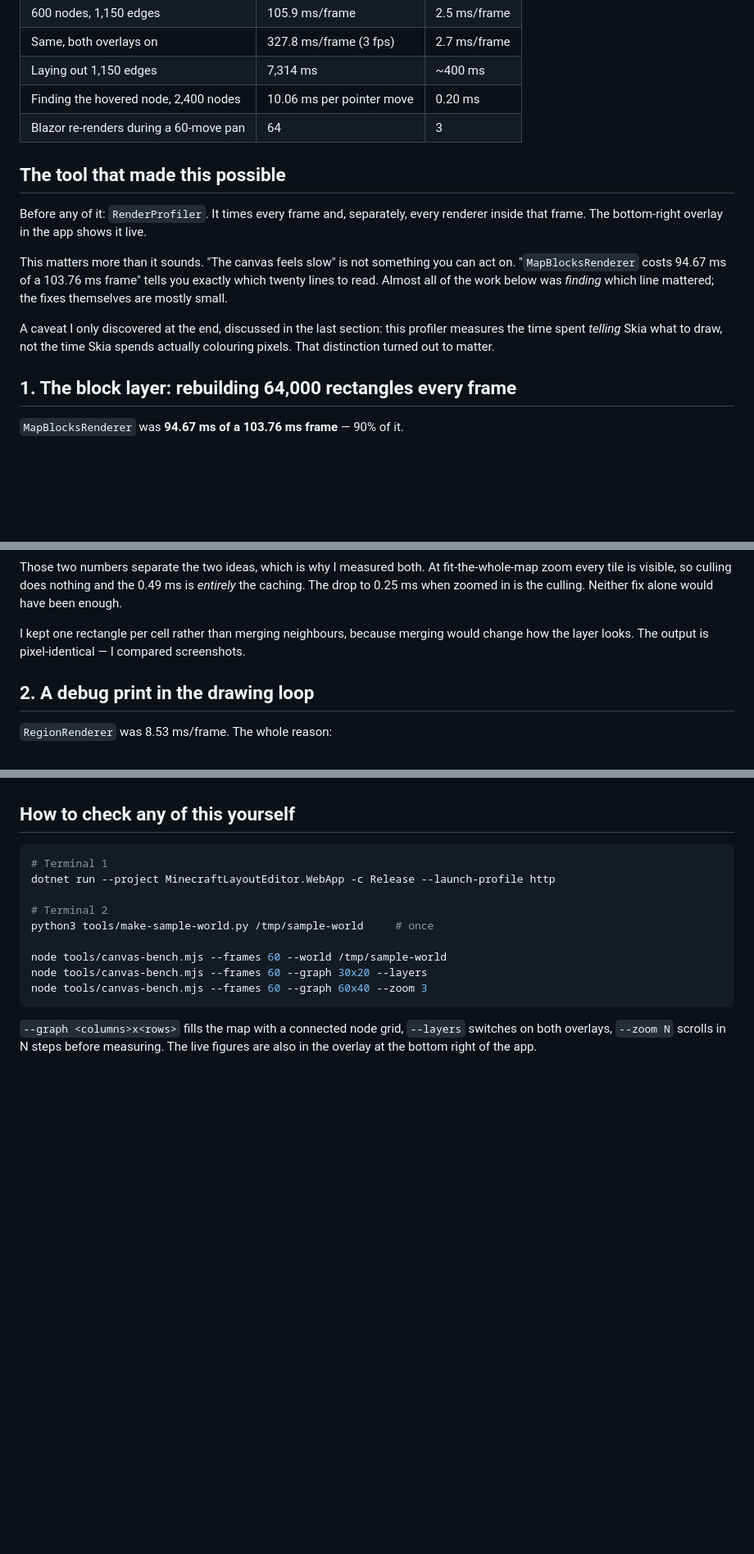
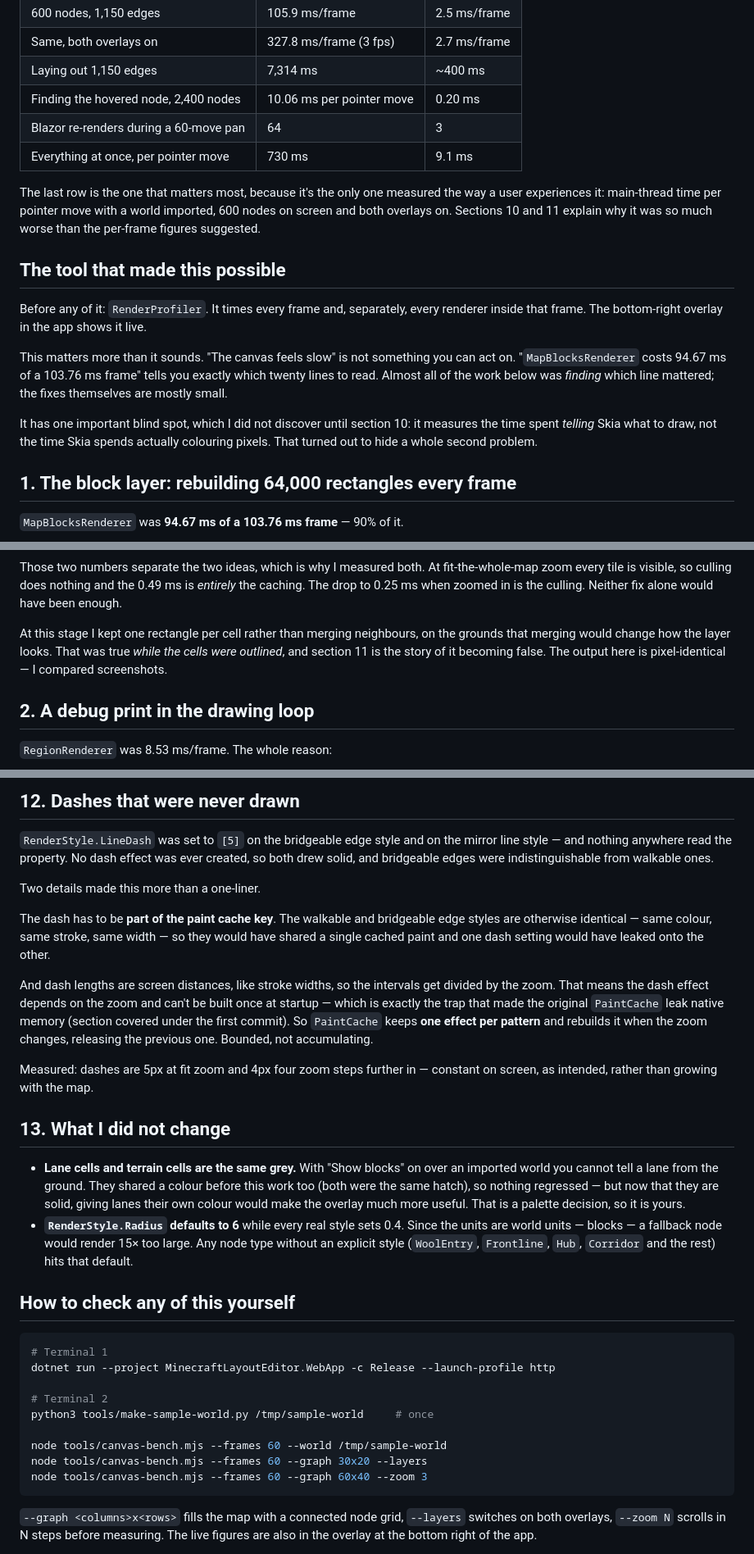
Before and after one commit to rockymine/MinecraftLayoutEditor, a Markdown page: docs/rendering-performance.md, 3 parts joined by grey strips. Shown at 82% size. Rendered like a GitHub page; blank space fills up the shorter version.

```diff
--- a/docs/rendering-performance.md
+++ b/docs/rendering-performance.md
@@ -39,6 +39,12 @@ Every number below was measured in a real browser through
 | Laying out 1,150 edges | 7,314 ms | ~400 ms |
 | Finding the hovered node, 2,400 nodes | 10.06 ms per pointer move | 0.20 ms |
 | Blazor re-renders during a 60-move pan | 64 | 3 |
+| Everything at once, per pointer move | 730 ms | 9.1 ms |
+
+The last row is the one that matters most, because it's the only one measured the way
+a user experiences it: main-thread time per pointer move with a world imported, 600
+nodes on screen and both overlays on. Sections 10 and 11 explain why it was so much
+worse than the per-frame figures suggested.
 
 ## The tool that made this possible
 
@@ -50,9 +56,9 @@ act on. "`MapBlocksRenderer` costs 94.67 ms of a 103.76 ms frame" tells you exac
 which twenty lines to read. Almost all of the work below was *finding* which line
 mattered; the fixes themselves are mostly small.
 
-A caveat I only discovered at the end, discussed in the last section: this profiler
+It has one important blind spot, which I did not discover until section 10: it
 measures the time spent *telling* Skia what to draw, not the time Skia spends
-actually colouring pixels. That distinction turned out to matter.
+actually colouring pixels. That turned out to hide a whole second problem.
 
 ## 1. The block layer: rebuilding 64,000 rectangles every frame
 
@@ -102,8 +108,10 @@ fit-the-whole-map zoom every tile is visible, so culling does nothing and the
 0.49 ms is *entirely* the caching. The drop to 0.25 ms when zoomed in is the
 culling. Neither fix alone would have been enough.
 
-I kept one rectangle per cell rather than merging neighbours, because merging would
-change how the layer looks. The output is pixel-identical — I compared screenshots.
+At this stage I kept one rectangle per cell rather than merging neighbours, on the
+grounds that merging would change how the layer looks. That was true *while the cells
+were outlined*, and section 11 is the story of it becoming false. The output here is
+pixel-identical — I compared screenshots.
 
 ## 2. A debug print in the drawing loop
 
@@ -426,3 +469,38 @@ Two smaller things I noticed and left alone, both cosmetic rather than performan
+## 12. Dashes that were never drawn
+
+`RenderStyle.LineDash` was set to `[5]` on the bridgeable edge style and on the
+mirror line style — and nothing anywhere read the property. No dash effect was ever
+created, so both drew solid, and bridgeable edges were indistinguishable from
+walkable ones.
+
+Two details made this more than a one-liner.
+
+The dash has to be **part of the paint cache key**. The walkable and bridgeable edge
+styles are otherwise identical — same colour, same stroke, same width — so they would
+have shared a single cached paint and one dash setting would have leaked onto the
+other.
+
+And dash lengths are screen distances, like stroke widths, so the intervals get
+divided by the zoom. That means the dash effect depends on the zoom and can't be
+built once at startup — which is exactly the trap that made the original
+`PaintCache` leak native memory (section covered under the first commit). So
+`PaintCache` keeps **one effect per pattern** and rebuilds it when the zoom changes,
+releasing the previous one. Bounded, not accumulating.
+
+Measured: dashes are 5px at fit zoom and 4px four zoom steps further in — constant on
+screen, as intended, rather than growing with the map.
+
+## 13. What I did not change
+
+- **Lane cells and terrain cells are the same grey.** With "Show blocks" on over an
+  imported world you cannot tell a lane from the ground. They shared a colour before
+  this work too (both were the same hatch), so nothing regressed — but now that they
+  are solid, giving lanes their own colour would make the overlay much more useful.
+  That is a palette decision, so it is yours.
+- **`RenderStyle.Radius` defaults to 6** while every real style sets 0.4. Since the
+  units are world units — blocks — a fallback node would render 15× too large. Any
+  node type without an explicit style (`WoolEntry`, `Frontline`, `Hub`, `Corridor`
+  and the rest) hits that default.
 
 ## How to check any of this yourself
 
```
Also changed, not shown: other parts of docs/rendering-performance.md (+79 -44 lines).
